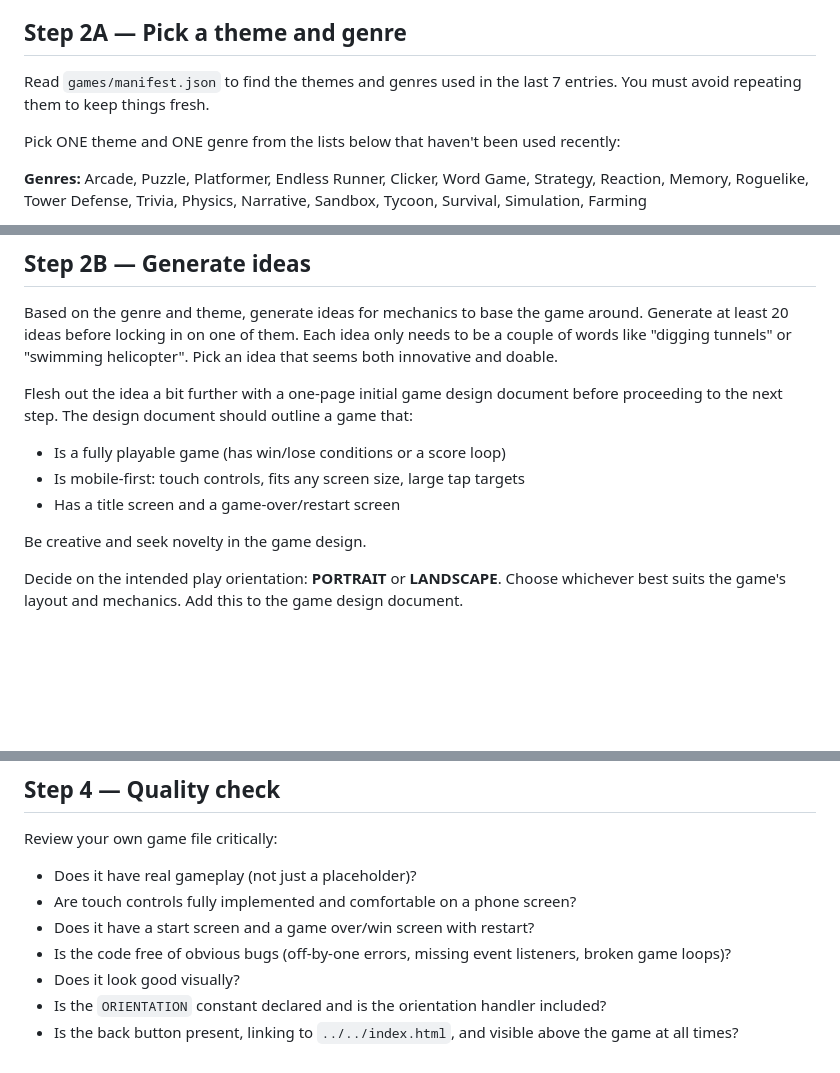
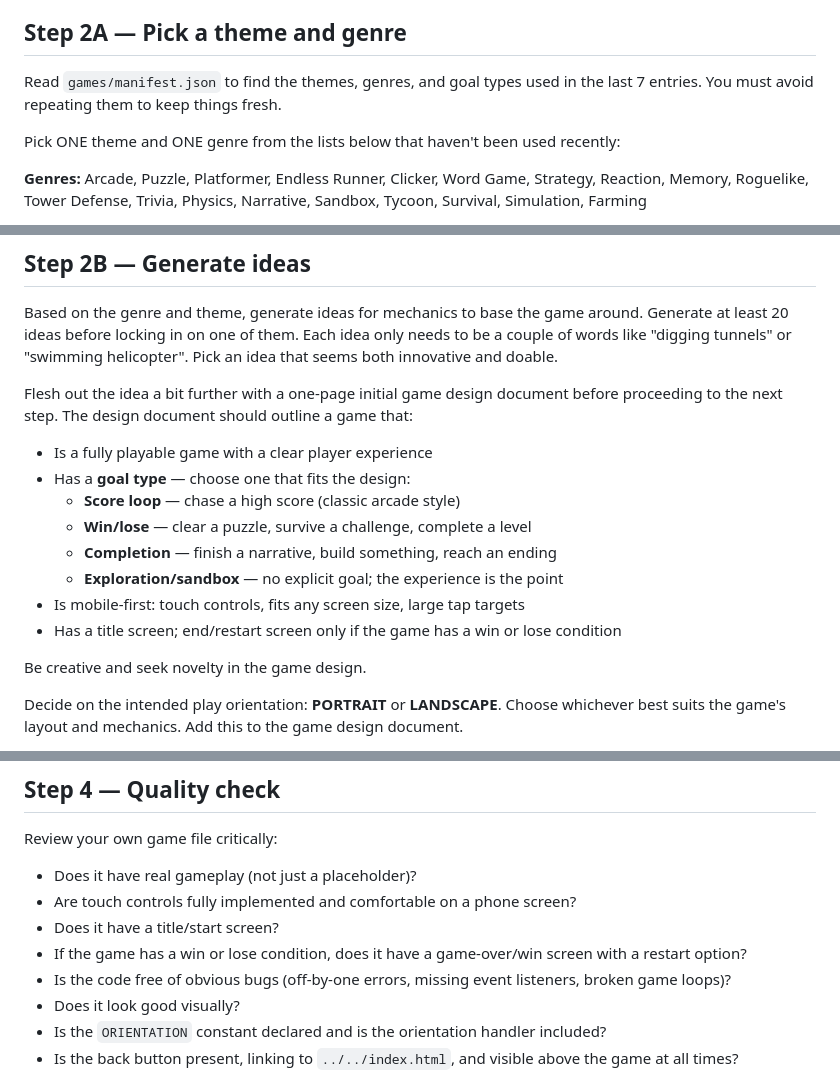
Before and after one commit to stalhandske/one-ai-game-a-day, a Markdown page: AGENT.md, 3 parts joined by grey strips. Drawn GitHub-style; blank space fills up the shorter version.

Commit message:
Allow flexible game goals beyond score loops
Games can now target score, win/lose, completion, or sandbox (no goal).
The manifest tracks goalType and the agent avoids repeating goal types
recently, alongside theme and genre.

https://claude.ai/code/session_0196zVq7CyEK5JHAH2WdfD58

```diff
--- a/AGENT.md
+++ b/AGENT.md
@@ -9,7 +9,7 @@ Path: /Users/stalhandske/git/one-ai-game-a-day
 Read `games/manifest.json`. If there is already an entry with today's date (use the system date), stop immediately — today's game is done.
 
 ## Step 2A — Pick a theme and genre
-Read `games/manifest.json` to find the themes and genres used in the last 7 entries. You must avoid repeating them to keep things fresh.
+Read `games/manifest.json` to find the themes, genres, and goal types used in the last 7 entries. You must avoid repeating them to keep things fresh.
 
 Pick ONE theme and ONE genre from the lists below that haven't been used recently:
 
@@ -22,9 +22,14 @@ Pick ONE theme and ONE genre from the lists below that haven't been used recentl
 Based on the genre and theme, generate ideas for mechanics to base the game around. Generate at least 20 ideas before locking in on one of them. Each idea only needs to be a couple of words like "digging tunnels" or "swimming helicopter". Pick an idea that seems both innovative and doable.
 
 Flesh out the idea a bit further with a one-page initial game design document before proceeding to the next step. The design document should outline a game that:
-- Is a fully playable game (has win/lose conditions or a score loop)
+- Is a fully playable game with a clear player experience
+- Has a **goal type** — choose one that fits the design:
+  - **Score loop** — chase a high score (classic arcade style)
+  - **Win/lose** — clear a puzzle, survive a challenge, complete a level
+  - **Completion** — finish a narrative, build something, reach an ending
+  - **Exploration/sandbox** — no explicit goal; the experience is the point
 - Is mobile-first: touch controls, fits any screen size, large tap targets
-- Has a title screen and a game-over/restart screen
+- Has a title screen; end/restart screen only if the game has a win or lose condition
 
 Be creative and seek novelty in the game design.
 
@@ -126,7 +131,8 @@ Be creative and make it genuinely fun. The game should feel complete, not like a
 Review your own game file critically:
 - Does it have real gameplay (not just a placeholder)?
 - Are touch controls fully implemented and comfortable on a phone screen?
-- Does it have a start screen and a game over/win screen with restart?
+- Does it have a title/start screen?
+- If the game has a win or lose condition, does it have a game-over/win screen with a restart option?
 - Is the code free of obvious bugs (off-by-one errors, missing event listeners, broken game loops)?
 - Does it look good visually?
 - Is the `ORIENTATION` constant declared and is the orientation handler included?
```
Also changed, not shown: other parts of AGENT.md (+2 -1 lines).
